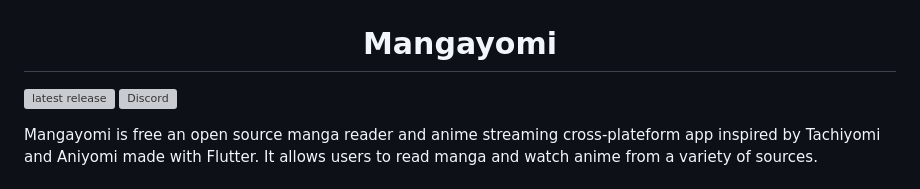
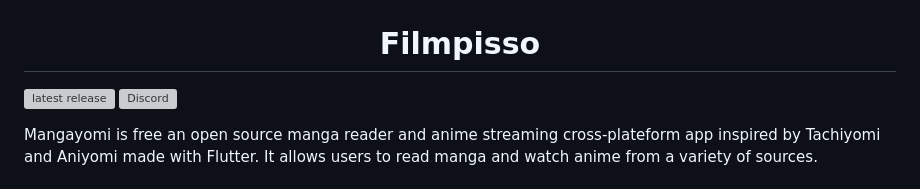
Before and after one commit to charithmadhuranga/filmpisso, a Markdown page: README.md, the part around the change. GitHub-like rendering; grey boxes are pictures that could not be loaded.

Commit message:
update name

```diff
--- a/README.md
+++ b/README.md
@@ -2,7 +2,7 @@
  <img width=200px height=200px src="assets/app_icons/icon-red.png"/>
 </p>
 
-<h1 align="center"> Mangayomi </h1>
+<h1 align="center"> Filmpisso </h1>
 
 <p align="center">
 
```
